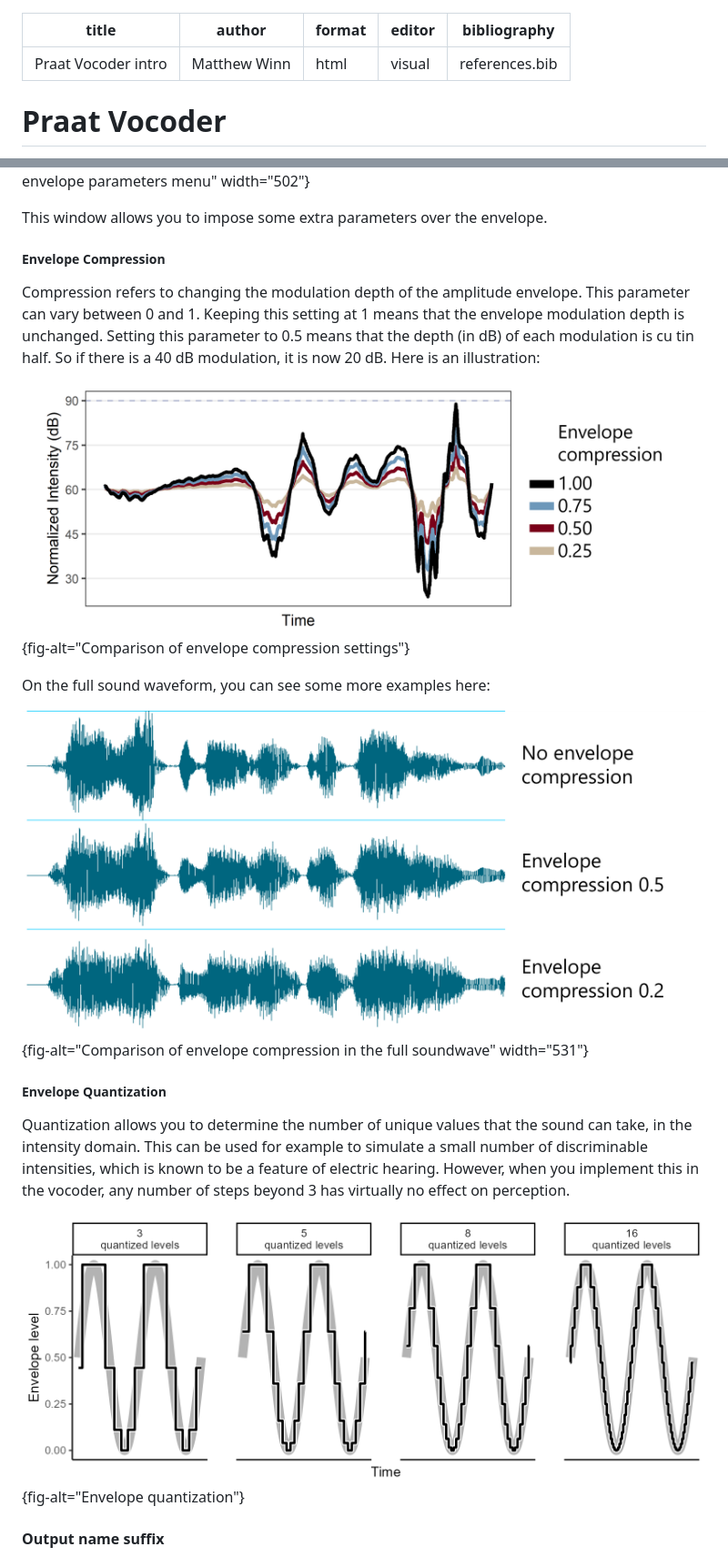
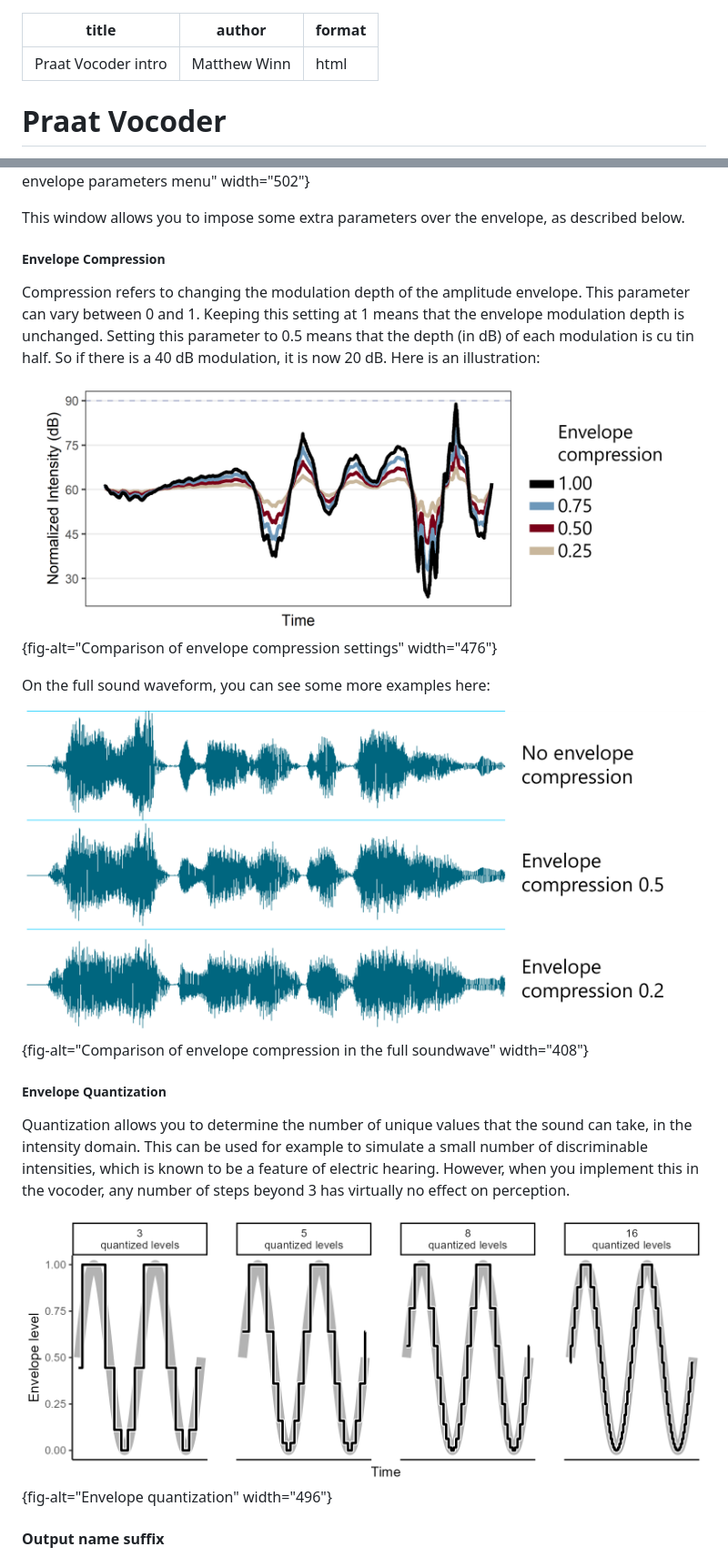
Before and after one commit to ListenLab/Vocoder, a Markdown page: README.md, 2 parts joined by grey strips. Shown at 91% size. Drawn GitHub-style.

```diff
--- a/README.md
+++ b/README.md
@@ -2,8 +2,6 @@
 title: "Praat Vocoder intro"
 author: "Matthew Winn"
 format: html
-editor: visual
-bibliography: references.bib
 ---
 
 # Praat Vocoder
@@ -126,23 +124,23 @@ Check this box to enable a follow-up window where you can set special envelope p
 
 ![extra envelope parameters menu](https://raw.githubusercontent.com/ListenLab/Vocoder/main/images/envelope_extra_menu.png){fig-alt="extra envelope parameters menu" width="502"}
 
-This window allows you to impose some extra parameters over the envelope.
+This window allows you to impose some extra parameters over the envelope, as described below.
 
 ##### Envelope Compression
 
 Compression refers to changing the modulation depth of the amplitude envelope. This parameter can vary between 0 and 1. Keeping this setting at 1 means that the envelope modulation depth is unchanged. Setting this parameter to 0.5 means that the depth (in dB) of each modulation is cu tin half. So if there is a 40 dB modulation, it is now 20 dB. Here is an illustration:
 
-![Comparison of envelope compression settings](https://raw.githubusercontent.com/ListenLab/Vocoder/main/images/envelope_compression_comparison.png){fig-alt="Comparison of envelope compression settings"}
+![Comparison of envelope compression settings](https://raw.githubusercontent.com/ListenLab/Vocoder/main/images/envelope_compression_comparison.png){fig-alt="Comparison of envelope compression settings" width="476"}
 
 On the full sound waveform, you can see some more examples here:
 
-![Comparison of envelope compression in the full soundwave](https://raw.githubusercontent.com/ListenLab/Vocoder/main/images/envelope_compression_waveform.png){fig-alt="Comparison of envelope compression in the full soundwave" width="531"}
+![Comparison of envelope compression in the full soundwave](https://raw.githubusercontent.com/ListenLab/Vocoder/main/images/envelope_compression_waveform.png){fig-alt="Comparison of envelope compression in the full soundwave" width="408"}
 
 ##### Envelope Quantization
 
 Quantization allows you to determine the number of unique values that the sound can take, in the intensity domain. This can be used for example to simulate a small number of discriminable intensities, which is known to be a feature of electric hearing. However, when you implement this in the vocoder, any number of steps beyond 3 has virtually no effect on perception.
 
-![Envelope quantization](https://raw.githubusercontent.com/ListenLab/Vocoder/main/images/px_envelope_quantization.png){fig-alt="Envelope quantization"}
+![Envelope quantization](https://raw.githubusercontent.com/ListenLab/Vocoder/main/images/px_envelope_quantization.png){fig-alt="Envelope quantization" width="496"}
 
 #### Output name suffix
 
```
Also changed, not shown: other parts of README.md (+10 -10 lines).
